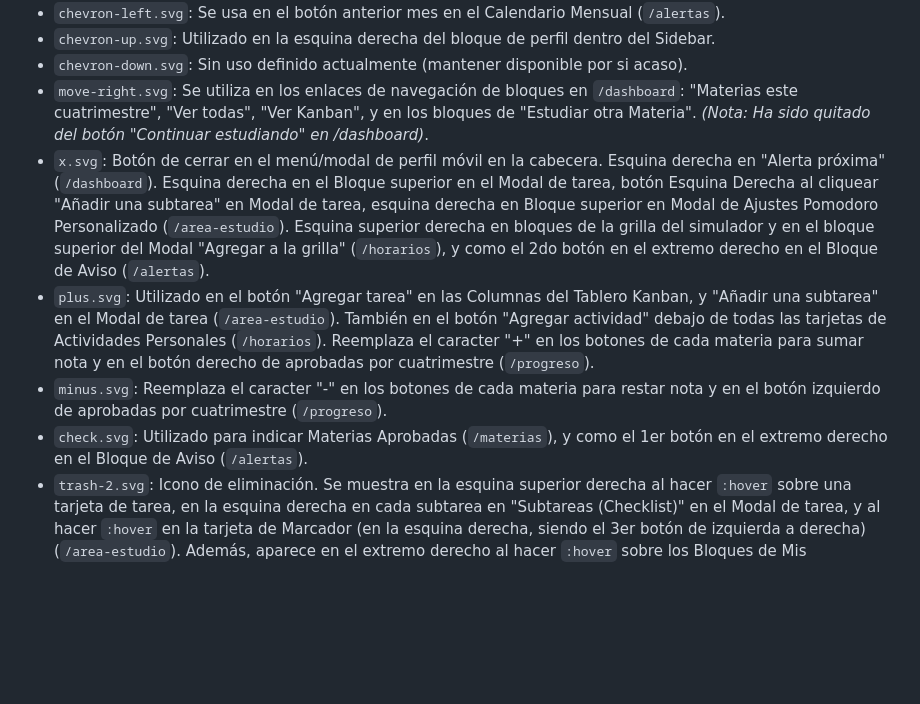
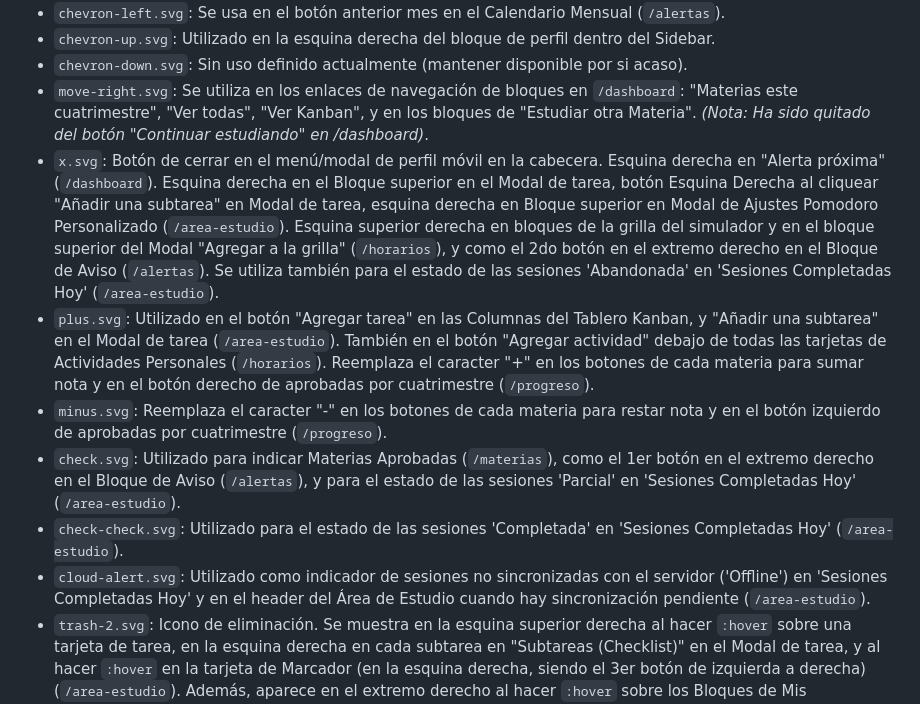
Before and after one commit to leandronahuel6/Cursus, a Markdown page: backend/docs/referencia-iconos.md, the part around the change. Drawn GitHub-style; blank space fills up the shorter version.

```diff
--- a/backend/docs/referencia-iconos.md
+++ b/backend/docs/referencia-iconos.md
@@ -9,10 +9,12 @@ Este documento contiene la especificación clara, mejorada y ordenada de dónde
 - `chevron-up.svg`: Utilizado en la esquina derecha del bloque de perfil dentro del Sidebar.
 - `chevron-down.svg`: Sin uso definido actualmente (mantener disponible por si acaso).
 - `move-right.svg`: Se utiliza en los enlaces de navegación de bloques en `/dashboard`: "Materias este cuatrimestre", "Ver todas", "Ver Kanban", y en los bloques de "Estudiar otra Materia". _(Nota: Ha sido quitado del botón "Continuar estudiando" en /dashboard)_.
-- `x.svg`: Botón de cerrar en el menú/modal de perfil móvil en la cabecera. Esquina derecha en "Alerta próxima" (`/dashboard`). Esquina derecha en el Bloque superior en el Modal de tarea, botón Esquina Derecha al cliquear "Añadir una subtarea" en Modal de tarea, esquina derecha en Bloque superior en Modal de Ajustes Pomodoro Personalizado (`/area-estudio`). Esquina superior derecha en bloques de la grilla del simulador y en el bloque superior del Modal "Agregar a la grilla" (`/horarios`), y como el 2do botón en el extremo derecho en el Bloque de Aviso (`/alertas`).
+- `x.svg`: Botón de cerrar en el menú/modal de perfil móvil en la cabecera. Esquina derecha en "Alerta próxima" (`/dashboard`). Esquina derecha en el Bloque superior en el Modal de tarea, botón Esquina Derecha al cliquear "Añadir una subtarea" en Modal de tarea, esquina derecha en Bloque superior en Modal de Ajustes Pomodoro Personalizado (`/area-estudio`). Esquina superior derecha en bloques de la grilla del simulador y en el bloque superior del Modal "Agregar a la grilla" (`/horarios`), y como el 2do botón en el extremo derecho en el Bloque de Aviso (`/alertas`). Se utiliza también para el estado de las sesiones 'Abandonada' en 'Sesiones Completadas Hoy' (`/area-estudio`).
 - `plus.svg`: Utilizado en el botón "Agregar tarea" en las Columnas del Tablero Kanban, y "Añadir una subtarea" en el Modal de tarea (`/area-estudio`). También en el botón "Agregar actividad" debajo de todas las tarjetas de Actividades Personales (`/horarios`). Reemplaza el caracter "+" en los botones de cada materia para sumar nota y en el botón derecho de aprobadas por cuatrimestre (`/progreso`).
 - `minus.svg`: Reemplaza el caracter "-" en los botones de cada materia para restar nota y en el botón izquierdo de aprobadas por cuatrimestre (`/progreso`).
-- `check.svg`: Utilizado para indicar Materias Aprobadas (`/materias`), y como el 1er botón en el extremo derecho en el Bloque de Aviso (`/alertas`).
+- `check.svg`: Utilizado para indicar Materias Aprobadas (`/materias`), como el 1er botón en el extremo derecho en el Bloque de Aviso (`/alertas`), y para el estado de las sesiones 'Parcial' en 'Sesiones Completadas Hoy' (`/area-estudio`).
+- `check-check.svg`: Utilizado para el estado de las sesiones 'Completada' en 'Sesiones Completadas Hoy' (`/area-estudio`).
+- `cloud-alert.svg`: Utilizado como indicador de sesiones no sincronizadas con el servidor ('Offline') en 'Sesiones Completadas Hoy' y en el header del Área de Estudio cuando hay sincronización pendiente (`/area-estudio`).
 - `trash-2.svg`: Icono de eliminación. Se muestra en la esquina superior derecha al hacer `:hover` sobre una tarjeta de tarea, en la esquina derecha en cada subtarea en "Subtareas (Checklist)" en el Modal de tarea, y al hacer `:hover` en la tarjeta de Marcador (en la esquina derecha, siendo el 3er botón de izquierda a derecha) (`/area-estudio`). Además, aparece en el extremo derecho al hacer `:hover` sobre los Bloques de Mis Actividades Personales, y en el botón "Eliminar" en el bloque que aparece al cliquear una tarjeta en la grilla (`/horarios`).
 - `pen.svg`: Icono de edición. Al hacer `:hover` en una tarjeta de Marcador, se ubica en la esquina derecha como el 2do botón de izquierda a derecha (`/area-estudio`).
 - `settings.svg`: Botón de Ajustes para Pomodoro Personalizado, ubicado en la esquina derecha del bloque superior del Temporizador pomodoro (`/area-estudio`).
```
Also changed, not shown: backend/docs/nueva-arquitectura.md (+6 -2 lines).
